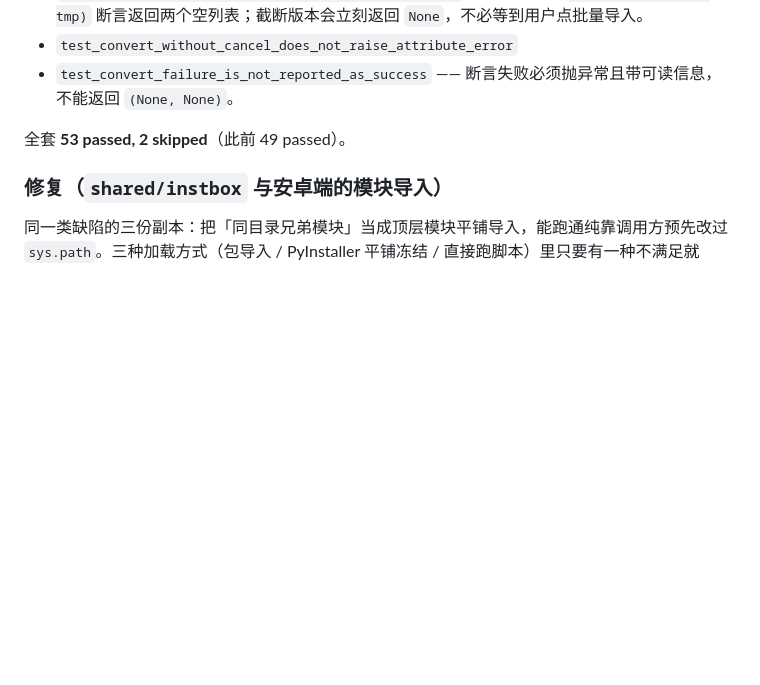
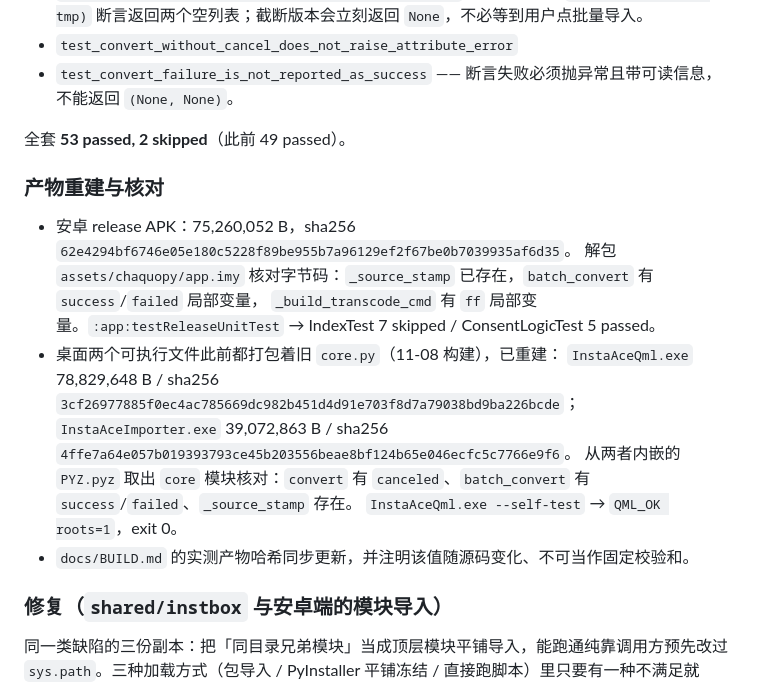
Before and after one commit to DUOFreedom/Insta-camera-tools, a Markdown page: desktop/CHANGELOG.md, the part around the change. Rendered like a GitHub page; blank space fills up the shorter version.

Commit message:
docs: 记录产物重建与核对（APK + 两个桌面 exe）

```diff
--- a/desktop/CHANGELOG.md
+++ b/desktop/CHANGELOG.md
@@ -21,6 +21,18 @@
 - `test_convert_failure_is_not_reported_as_success` —— 断言失败必须抛异常且带可读信息，不能返回 `(None, None)`。
 
 全套 **53 passed, 2 skipped**（此前 49 passed）。
+
+### 产物重建与核对
+
+- 安卓 release APK：75,260,052 B，sha256 `62e4294bf6746e05e180c5228f89be955b7a96129ef2f67be0b7039935af6d35`。
+  解包 `assets/chaquopy/app.imy` 核对字节码：`_source_stamp` 已存在，`batch_convert` 有 `success`/`failed` 局部变量，
+  `_build_transcode_cmd` 有 `ff` 局部变量。`:app:testReleaseUnitTest` → IndexTest 7 skipped / ConsentLogicTest 5 passed。
+- 桌面两个可执行文件此前都打包着旧 `core.py`（11-08 构建），已重建：
+  `InstaAceQml.exe` 78,829,648 B / sha256 `3cf26977885f0ec4ac785669dc982b451d4d91e703f8d7a79038bd9ba226bcde`；
+  `InstaAceImporter.exe` 39,072,863 B / sha256 `4ffe7a64e057b019393793ce45b203556beae8bf124b65e046ecfc5c7766e9f6`。
+  从两者内嵌的 `PYZ.pyz` 取出 `core` 模块核对：`convert` 有 `canceled`、`batch_convert` 有 `success`/`failed`、`_source_stamp` 存在。
+  `InstaAceQml.exe --self-test` → `QML_OK roots=1`，exit 0。
+- `docs/BUILD.md` 的实测产物哈希同步更新，并注明该值随源码变化、不可当作固定校验和。
 
 ### 修复（`shared/instbox` 与安卓端的模块导入）
 
```
Also changed, not shown: docs/BUILD.md (+3 -1 lines).
